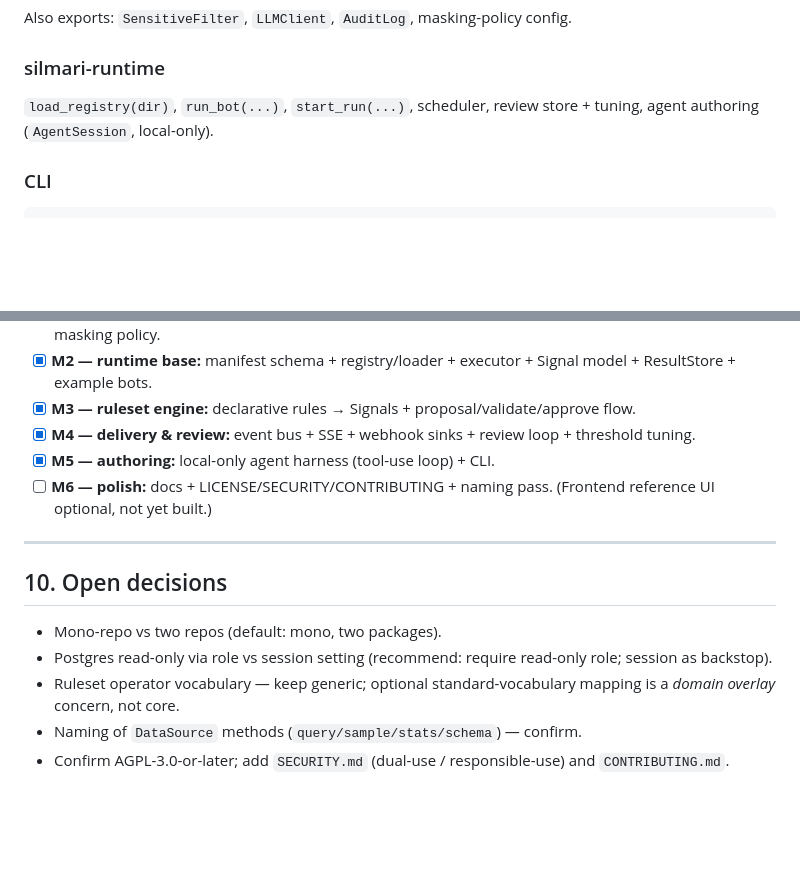
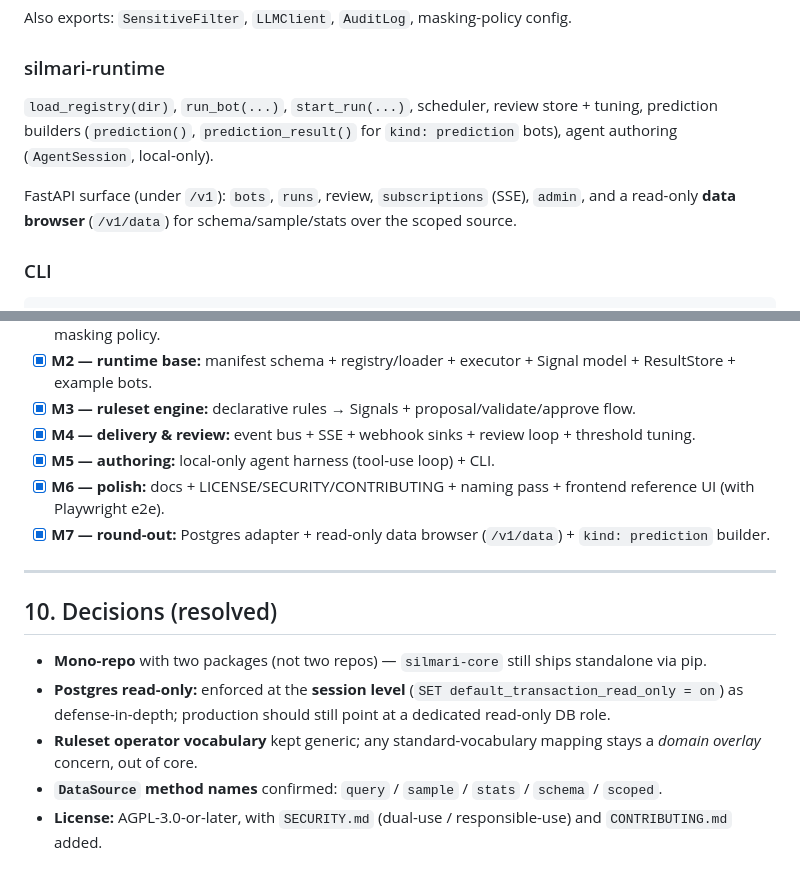
Before and after one commit to douinc/silmari, a Markdown page: docs/spec.md, 2 parts joined by grey strips. Drawn GitHub-style; blank space fills up the shorter version.

Commit message:
docs: sync spec to implemented state
Mark M6 done and add M7 (Postgres adapter / read-only data browser /
prediction builder); turn the §10 "open decisions" into resolved
decisions; document the /v1 API surface incl. the read-only data
browser and the prediction builders.

````diff
--- a/docs/spec.md
+++ b/docs/spec.md
@@ -198,8 +198,12 @@ src.scoped(DataAccess(tables=["demo.orders"]), run_id="r1").query("SELECT ...")
 Also exports: `SensitiveFilter`, `LLMClient`, `AuditLog`, masking-policy config.
 
 ### silmari-runtime
-`load_registry(dir)`, `run_bot(...)`, `start_run(...)`, scheduler, review store + tuning, agent
+`load_registry(dir)`, `run_bot(...)`, `start_run(...)`, scheduler, review store + tuning,
+prediction builders (`prediction()`, `prediction_result()` for `kind: prediction` bots), agent
 authoring (`AgentSession`, local-only).
+
+FastAPI surface (under `/v1`): `bots`, `runs`, review, `subscriptions` (SSE), `admin`, and a
+read-only **data browser** (`/v1/data`) for schema/sample/stats over the scoped source.
 
 ### CLI
 ```
@@ -281,15 +285,18 @@ Mono-repo, two packages (dbt-core / LiteLLM precedent); `silmari-core` ships sta
 - [x] **M3 — ruleset engine:** declarative rules → Signals + proposal/validate/approve flow.
 - [x] **M4 — delivery & review:** event bus + SSE + webhook sinks + review loop + threshold tuning.
 - [x] **M5 — authoring:** local-only agent harness (tool-use loop) + CLI.
-- [ ] **M6 — polish:** docs + LICENSE/SECURITY/CONTRIBUTING + naming pass. (Frontend reference UI optional, not yet built.)
+- [x] **M6 — polish:** docs + LICENSE/SECURITY/CONTRIBUTING + naming pass + frontend reference UI (with Playwright e2e).
+- [x] **M7 — round-out:** Postgres adapter + read-only data browser (`/v1/data`) + `kind: prediction` builder.
 
 ---
 
-## 10. Open decisions
+## 10. Decisions (resolved)
 
-- Mono-repo vs two repos (default: mono, two packages).
-- Postgres read-only via role vs session setting (recommend: require read-only role; session as backstop).
-- Ruleset operator vocabulary — keep generic; optional standard-vocabulary mapping is a *domain
-  overlay* concern, not core.
-- Naming of `DataSource` methods (`query/sample/stats/schema`) — confirm.
-- Confirm AGPL-3.0-or-later; add `SECURITY.md` (dual-use / responsible-use) and `CONTRIBUTING.md`.
+- **Mono-repo** with two packages (not two repos) — `silmari-core` still ships standalone via pip.
+- **Postgres read-only:** enforced at the **session level** (`SET default_transaction_read_only =
+  on`) as defense-in-depth; production should still point at a dedicated read-only DB role.
+- **Ruleset operator vocabulary** kept generic; any standard-vocabulary mapping stays a *domain
+  overlay* concern, out of core.
+- **`DataSource` method names** confirmed: `query` / `sample` / `stats` / `schema` / `scoped`.
+- **License:** AGPL-3.0-or-later, with `SECURITY.md` (dual-use / responsible-use) and
+  `CONTRIBUTING.md` added.
````
